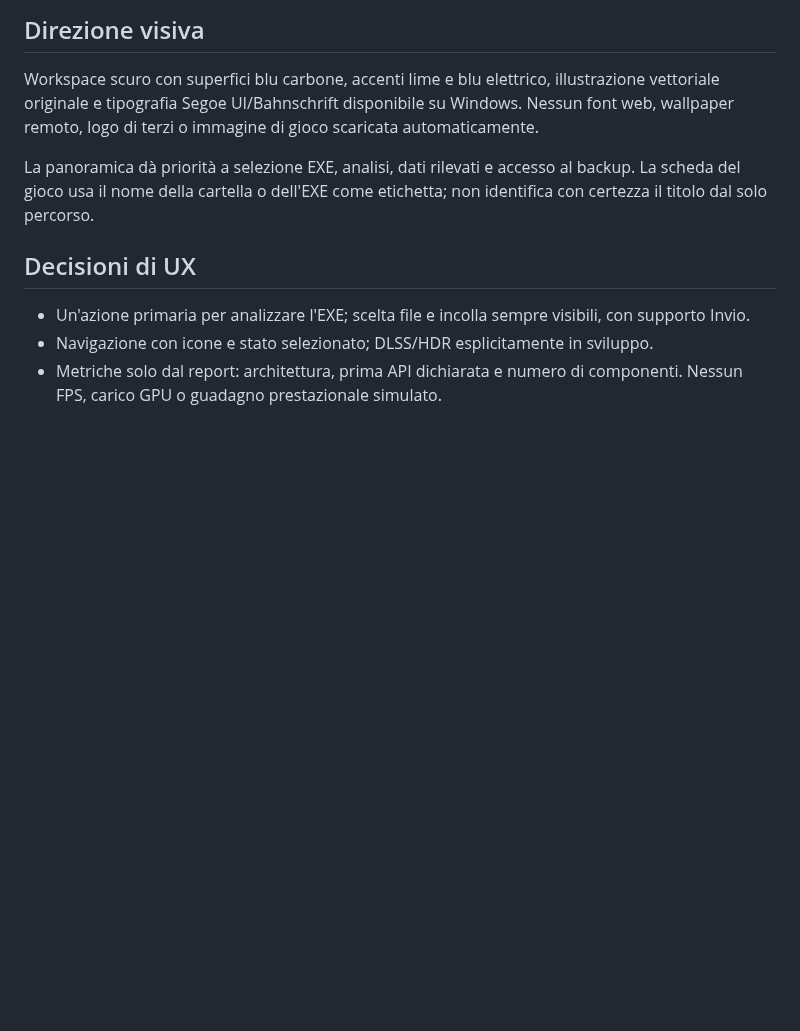
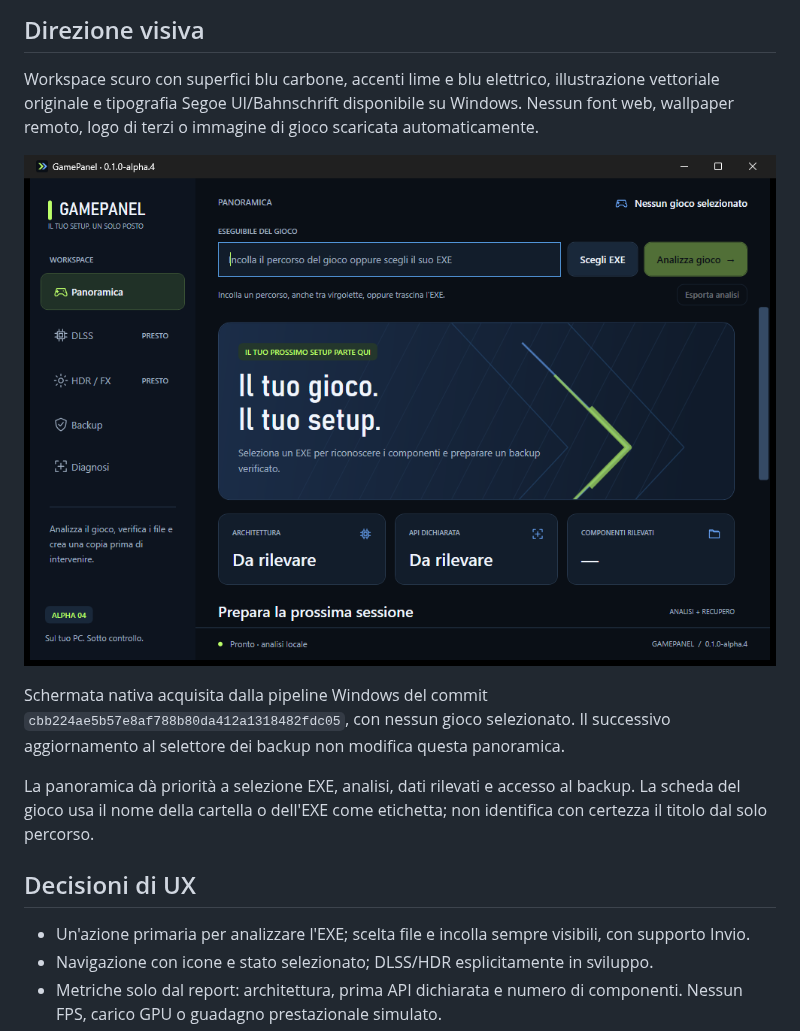
Before and after one commit to luigip11/DLSS5_ReShade_for_games, a Markdown page: docs/UI-DESIGN.md, the part around the change. GitHub-like rendering; pictures changed too: docs/images/alpha4-overview.png (added); blank space fills up the shorter version.

Commit message:
Document verified alpha.4 UI and include native Windows preview [skip ci]

```diff
--- a/docs/UI-DESIGN.md
+++ b/docs/UI-DESIGN.md
@@ -3,6 +3,10 @@
 ## Direzione visiva
 
 Workspace scuro con superfici blu carbone, accenti lime e blu elettrico, illustrazione vettoriale originale e tipografia Segoe UI/Bahnschrift disponibile su Windows. Nessun font web, wallpaper remoto, logo di terzi o immagine di gioco scaricata automaticamente.
+
+![Panoramica reale di GamePanel alpha.4 su Windows](images/alpha4-overview.png)
+
+Schermata nativa acquisita dalla pipeline Windows del commit `cbb224ae5b57e8af788b80da412a1318482fdc05`, con nessun gioco selezionato. Il successivo aggiornamento al selettore dei backup non modifica questa panoramica.
 
 La panoramica dà priorità a selezione EXE, analisi, dati rilevati e accesso al backup. La scheda del gioco usa il nome della cartella o dell'EXE come etichetta; non identifica con certezza il titolo dal solo percorso.
 
```
Also changed, not shown: README.md (+2 -2 lines), docs/VALIDATION.md (+4 -0 lines).
